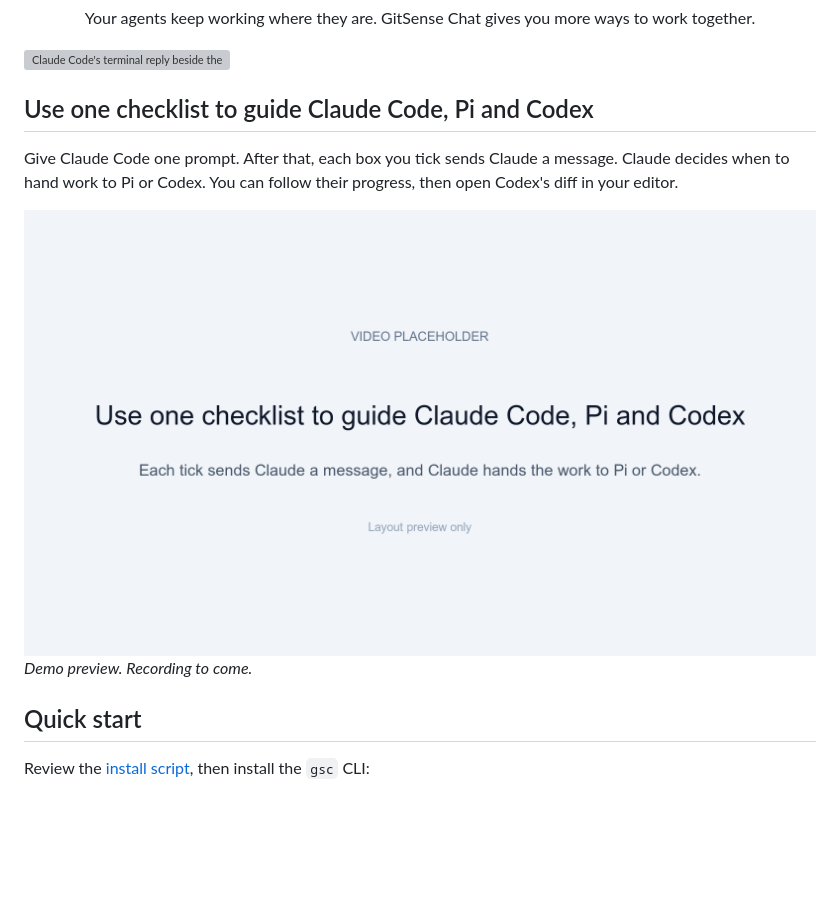
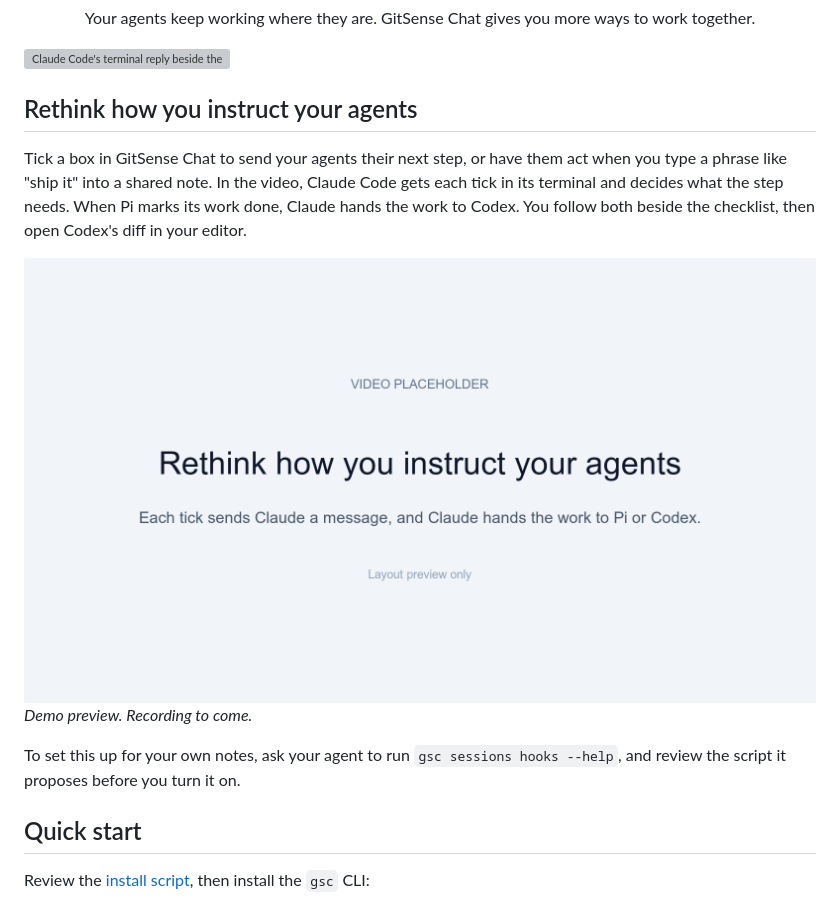
Before and after one commit to gitsense/chat, a Markdown page: README.md, the part around the change. Drawn GitHub-style; pictures changed too: assets/readme-v2/checklist-guide-agents-placeholder.png (deleted), assets/readme-v2/rethink-instruct-agents-placeholder.png (added); blank space fills up the shorter version; grey boxes are pictures that could not be loaded.

Commit message:
Retitle the showcase demo around rethinking how you instruct your agents

```diff
--- a/README.md
+++ b/README.md
@@ -14,13 +14,15 @@
 
 <a href="assets/readme-hero-callout.png"><img src="assets/readme-hero-callout.png" alt="Claude Code's terminal reply beside the searchable inventory table it displays in GitSense Chat. An arrow from the terminal to Chat reads: Same agent. Same reply." width="100%"></a>
 
-## Use one checklist to guide Claude Code, Pi and Codex
+## Rethink how you instruct your agents
 
-Give Claude Code one prompt. After that, each box you tick sends Claude a message. Claude decides when to hand work to Pi or Codex. You can follow their progress, then open Codex's diff in your editor.
+Tick a box in GitSense Chat to send your agents their next step, or have them act when you type a phrase like "ship it" into a shared note. In the video, Claude Code gets each tick in its terminal and decides what the step needs. When Pi marks its work done, Claude hands the work to Codex. You follow both beside the checklist, then open Codex's diff in your editor.
 
-<img src="assets/readme-v2/checklist-guide-agents-placeholder.png" alt="Placeholder for the video where each tick in a checklist sends Claude a message, and Claude hands the work to Pi or Codex." width="100%">
+<img src="assets/readme-v2/rethink-instruct-agents-placeholder.png" alt="Placeholder for the video where each tick in a checklist sends Claude a message, and Claude hands the work to Pi or Codex." width="100%">
 
 *Demo preview. Recording to come.*
+
+To set this up for your own notes, ask your agent to run `gsc sessions hooks --help`, and review the script it proposes before you turn it on.
 
 ## Quick start
 
```
